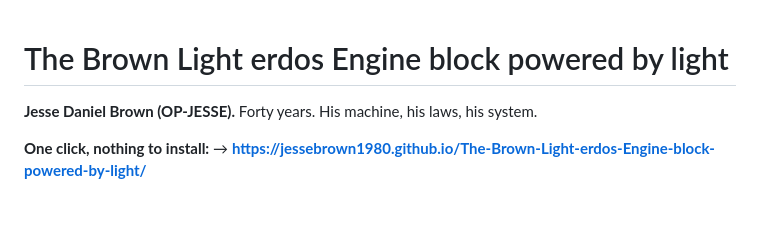
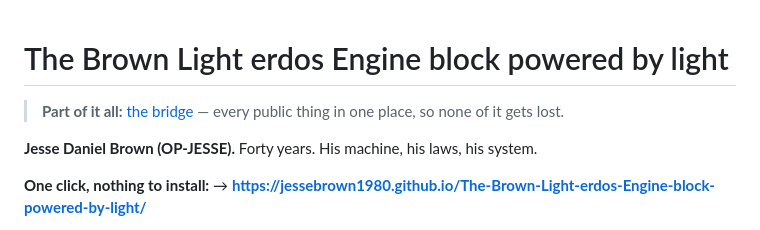
Before and after one commit to JesseBrown1980/The-Brown-Light-erdos-Engine-block-powered-by-light, a Markdown page: README.md, the part around the change. GitHub-like rendering; blank space fills up the shorter version.

Commit message:
Point this back at the bridge - it was an island
MEASURED across all 207 repos on 2026-08-02: 25 pages open in one click and
NOT ONE OF THEM POINTED AT ANOTHER. 137 repos were islands with nothing linking
in and nothing linking out; 159 had nothing at all pointing at them.

WORK DOES NOT SURVIVE BY BEING CORRECT. IT SURVIVES BY BEING REACHABLE. That is
how things get lost - not deleted, just unreferenced until nobody can find the
door. This adds the one line that ends that for this repo.

The bridge: https://jessebrown1980.github.io/the-bridge-to-all-of-it/

Jesse Daniel Brown (OP-JESSE). Not lost like Tesla.

```diff
--- a/README.md
+++ b/README.md
@@ -1,4 +1,6 @@
 # The Brown Light erdos Engine block powered by light
+
+> **Part of it all:** [the bridge](https://jessebrown1980.github.io/the-bridge-to-all-of-it/) — every public thing in one place, so none of it gets lost.
 
 **Jesse Daniel Brown (OP-JESSE).** Forty years. His machine, his laws, his system.
 
```
